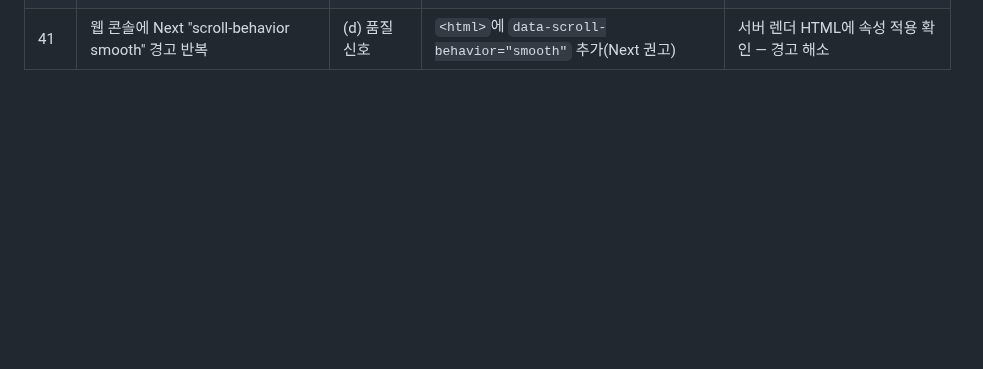
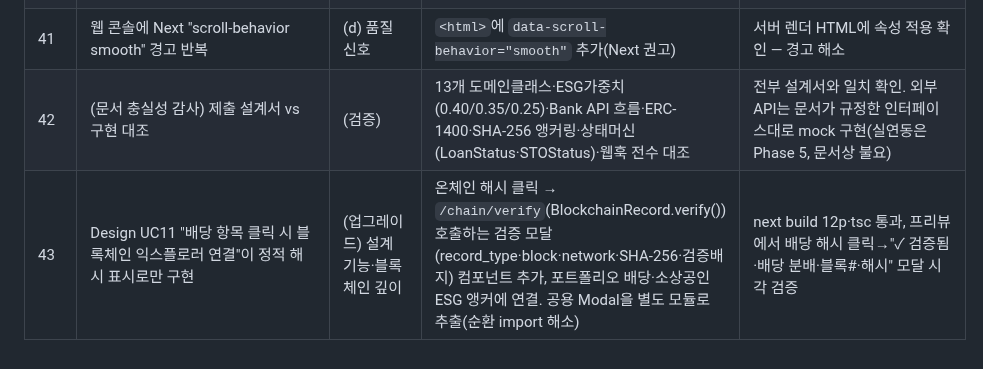
Before and after one commit to BioCode67/Eco-Biz-Connect, a Markdown page: PROGRESS.md, the part around the change. GitHub-like rendering; blank space fills up the shorter version.

Commit message:
docs: log faithfulness audit and on-chain verification feature (cycles 42-43)

```diff
--- a/PROGRESS.md
+++ b/PROGRESS.md
@@ -47,3 +47,5 @@
 | 39 | 앱 마켓플레이스에 비교 기능(UC6 "최대 3개") 없음 — 웹↔앱 마지막 파리티 갭 | (c) 파리티·설계 기능 | 카드 비교 체크박스 + 하단 플로팅 바 + 비교 시트(항목별 최적값 ★, 가로 스크롤 표) 추가 | tsc·expo export(710) 통과 — 앱이 4개 화면 모두 웹과 완전 파리티 달성 |
 | 40 | (야간 검증 스윕) 실기능·API연결·mock 전수 점검 | (검증) | 프런트↔백엔드 API 대조·외부 mock 연동·27엔드포인트 E2E·입력검증8종·접근제어·웹 콘솔로그·카본계산 정확도 | 끊긴 API 0, mock 5종 self-contained+wiring 확인, 27/27 엔드포인트 정상, 검증 8/8, 콘솔 에러 0. QA_REVIEW.md 갱신 |
 | 41 | 웹 콘솔에 Next "scroll-behavior smooth" 경고 반복 | (d) 품질 신호 | `<html>`에 `data-scroll-behavior="smooth"` 추가(Next 권고) | 서버 렌더 HTML에 속성 적용 확인 — 경고 해소 |
+| 42 | (문서 충실성 감사) 제출 설계서 vs 구현 대조 | (검증) | 13개 도메인클래스·ESG가중치(0.40/0.35/0.25)·Bank API 흐름·ERC-1400·SHA-256 앵커링·상태머신(LoanStatus·STOStatus)·웹훅 전수 대조 | 전부 설계서와 일치 확인. 외부 API는 문서가 규정한 인터페이스대로 mock 구현(실연동은 Phase 5, 문서상 불요) |
+| 43 | Design UC11 "배당 항목 클릭 시 블록체인 익스플로러 연결"이 정적 해시 표시로만 구현 | (업그레이드) 설계 기능·블록체인 깊이 | 온체인 해시 클릭 → `/chain/verify`(BlockchainRecord.verify()) 호출하는 검증 모달(record_type·block·network·SHA-256·검증배지) 컴포넌트 추가, 포트폴리오 배당·소상공인 ESG 앵커에 연결. 공용 Modal을 별도 모듈로 추출(순환 import 해소) | next build 12p·tsc 통과, 프리뷰에서 배당 해시 클릭→"✓ 검증됨·배당 분배·블록#·해시" 모달 시각 검증 |
```
